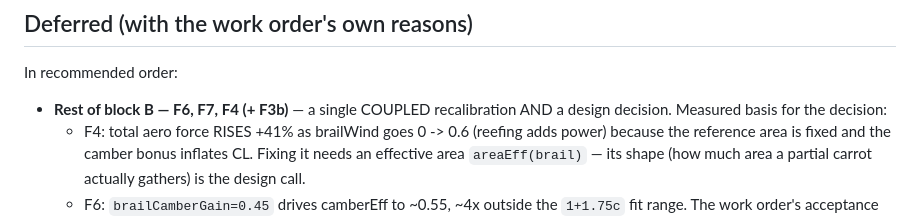
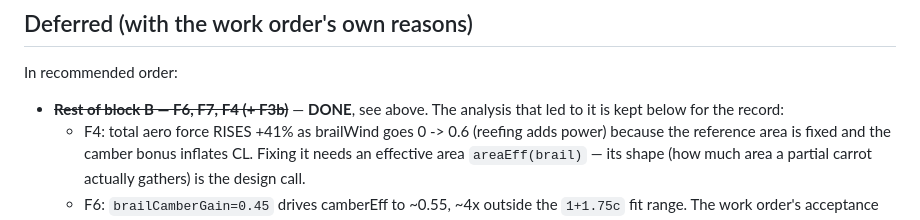
Before and after one commit to Luster79/SimPjoa, a Markdown page: docs/findings-2026-07-30-physics-audit.md, the part around one of its changes. Drawn GitHub-style.

```diff
--- a/docs/findings-2026-07-30-physics-audit.md
+++ b/docs/findings-2026-07-30-physics-audit.md
@@ -136,8 +204,8 @@ deferred to ride with a polar-moving commit, since each perturbs forces.
 
 In recommended order:
 
-- **Rest of block B — F6, F7, F4 (+ F3b)** — a single COUPLED recalibration
-  AND a design decision. Measured basis for the decision:
+- ~~**Rest of block B — F6, F7, F4 (+ F3b)**~~ — **DONE**, see above. The
+  analysis that led to it is kept below for the record:
     - F4: total aero force RISES +41% as brailWind goes 0 -> 0.6 (reefing
       adds power) because the reference area is fixed and the camber bonus
       inflates CL. Fixing it needs an effective area `areaEff(brail)` — its
```
Also changed, not shown: other parts of docs/findings-2026-07-30-physics-audit.md (+68 -0 lines).
